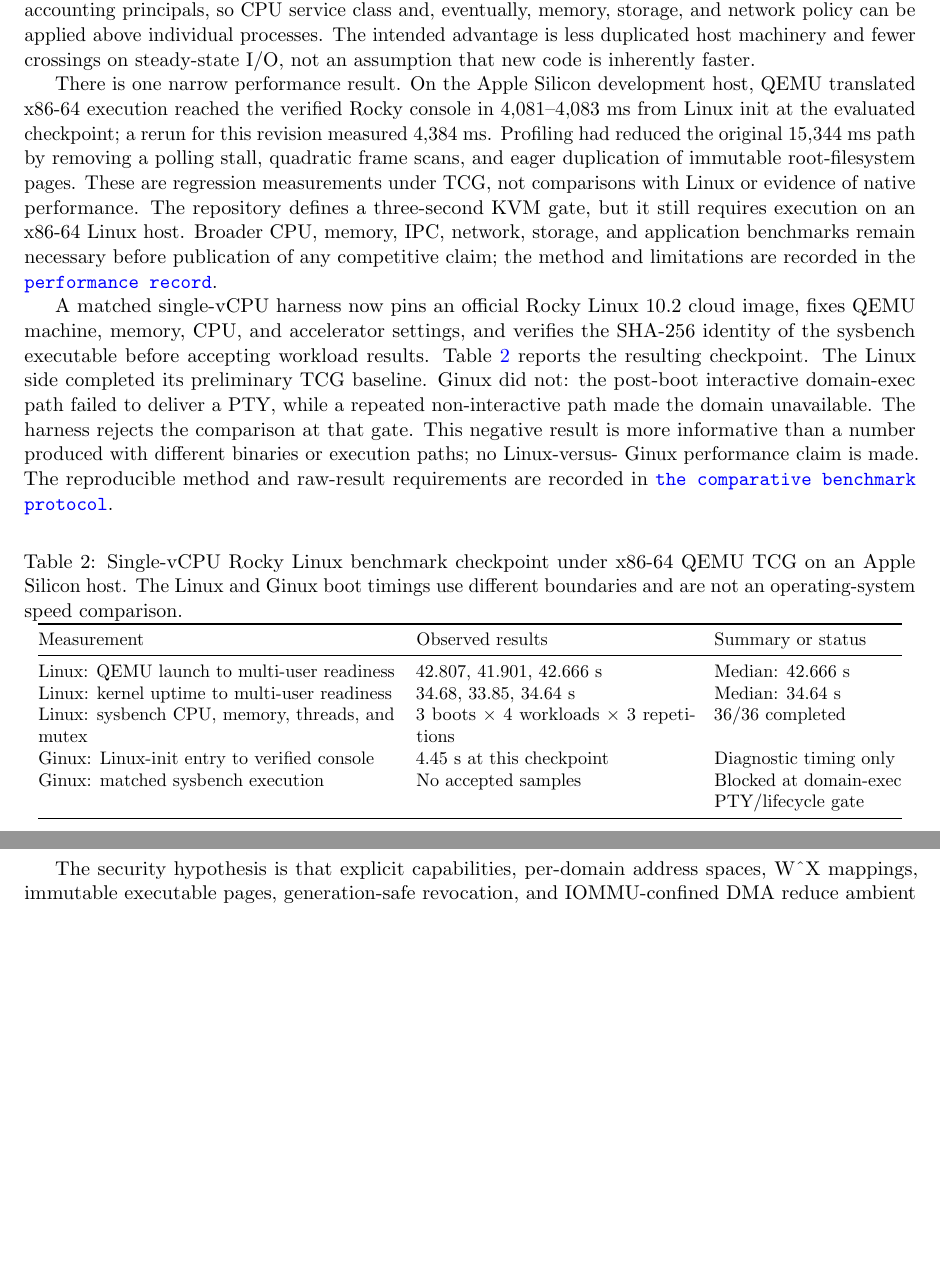
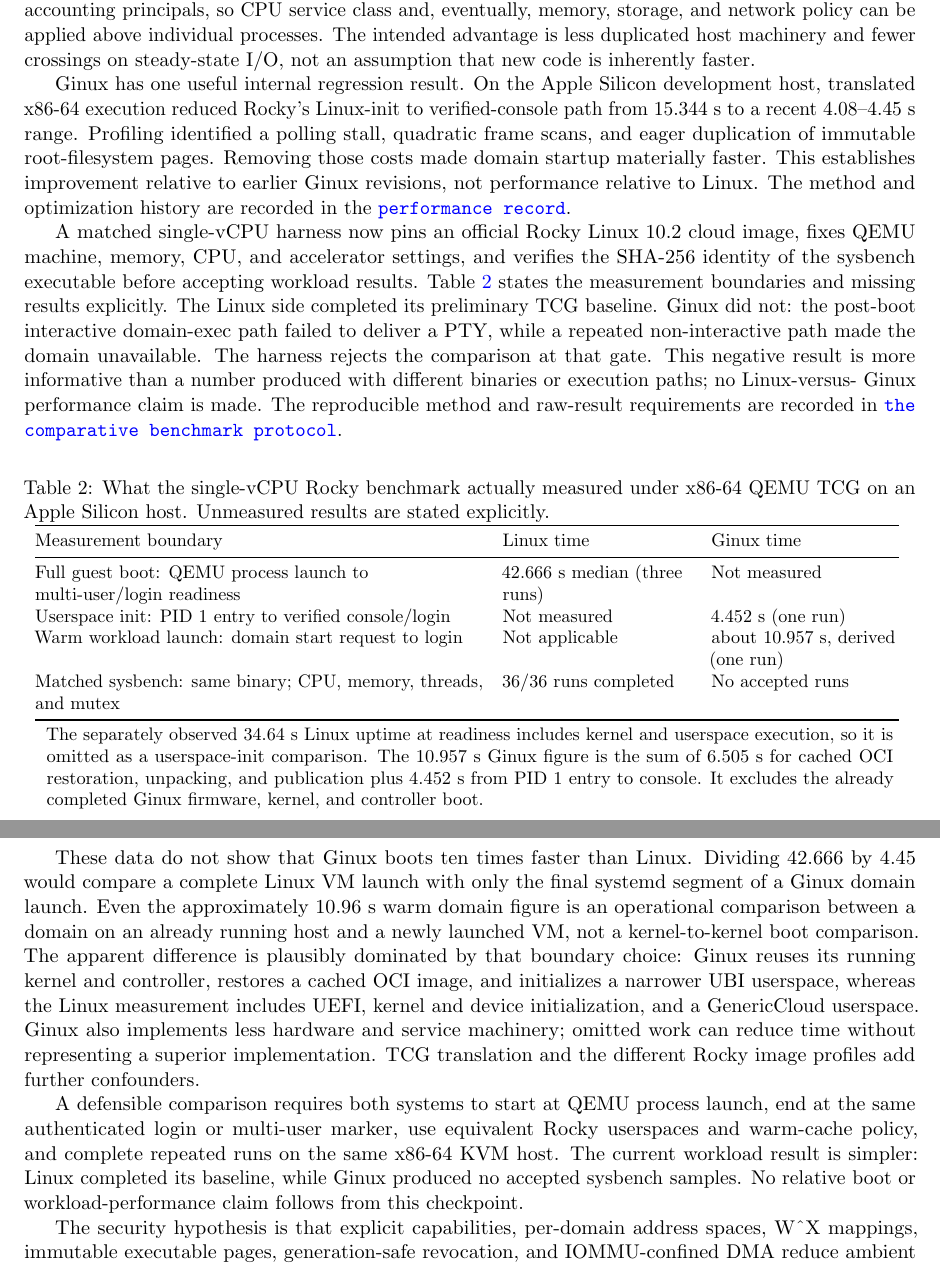
Before and after one commit to gmkurtzer/ginux, a LaTeX paper (docs/paper/ginux-ai-systems-report.tex): two parts of pages 4 and 5 of 12, joined at a grey line, cut so that both start at the same text, the shorter picture padded with empty space. Compiled offline with pdfLaTeX.

Commit message:
Clarify benchmark comparison boundaries
Signed-off-by: Gregory M. Kurtzer <gmkurtzer@gmail.com>

```diff
--- a/docs/paper/ginux-ai-systems-report.tex
+++ b/docs/paper/ginux-ai-systems-report.tex
@@ -246,24 +246,22 @@
 host machinery and fewer crossings on steady-state I/O, not an assumption that
 new code is inherently faster.
 
-There is one narrow performance result. On the Apple Silicon development host,
-QEMU translated x86-64 execution reached the verified Rocky console in
-4,081--4,083~ms from Linux init at the evaluated checkpoint; a rerun for this
-revision measured 4,384~ms. Profiling had reduced the original 15,344~ms path
-by removing a polling stall, quadratic frame scans, and eager duplication of
-immutable root-filesystem pages. These are regression measurements under TCG,
-not comparisons with Linux or evidence of native performance. The repository
-defines a three-second KVM gate, but it still requires execution on an x86-64
-Linux host. Broader CPU, memory, IPC, network, storage, and application
-benchmarks remain necessary before publication of any competitive claim; the
-method and limitations are recorded in the
+Ginux has one useful internal regression result. On the Apple Silicon
+development host, translated x86-64 execution reduced Rocky's Linux-init to
+verified-console path from 15.344~s to a recent 4.08--4.45~s range. Profiling
+identified a polling stall, quadratic frame scans, and eager duplication of
+immutable root-filesystem pages. Removing those costs made domain startup
+materially faster. This establishes improvement relative to earlier Ginux
+revisions, not performance relative to Linux. The method and optimization
+history are recorded in the
 \repolink{docs/PERFORMANCE.md}{performance record}.
 
 A matched single-vCPU harness now pins an official Rocky Linux 10.2 cloud
 image, fixes QEMU machine, memory, CPU, and accelerator settings, and verifies
 the SHA-256 identity of the sysbench executable before accepting workload
-results. Table~\ref{tab:benchmark-checkpoint} reports the resulting checkpoint.
-The Linux side completed its preliminary TCG baseline. Ginux did not:
+results. Table~\ref{tab:benchmark-checkpoint} states the measurement boundaries
+and missing results explicitly. The Linux side completed its preliminary TCG
+baseline. Ginux did not:
 the post-boot interactive domain-exec path failed to deliver a PTY, while a
 repeated non-interactive path made the domain unavailable. The harness rejects
 the comparison at that gate. This negative result is more informative than a
@@ -275,32 +273,55 @@
 \begin{table}[htbp]
 \centering
 \small
-\caption{Single-vCPU Rocky Linux benchmark checkpoint under x86-64 QEMU TCG
-on an Apple Silicon host. The Linux and Ginux boot timings use different
-boundaries and are not an operating-system speed comparison.}
+\caption{What the single-vCPU Rocky benchmark actually measured under x86-64
+QEMU TCG on an Apple Silicon host. Unmeasured results are stated explicitly.}
 \label{tab:benchmark-checkpoint}
-\begin{tabular}{@{}p{0.40\linewidth}p{0.31\linewidth}p{0.21\linewidth}@{}}
+\begin{tabular}{@{}p{0.50\linewidth}p{0.21\linewidth}p{0.21\linewidth}@{}}
 \toprule
-Measurement & Observed results & Summary or status \\
+Measurement boundary & Linux time & Ginux time \\
 \midrule
-Linux: QEMU launch to multi-user readiness
-  & 42.807, 41.901, 42.666~s
-  & Median: 42.666~s \\
-Linux: kernel uptime to multi-user readiness
-  & 34.68, 33.85, 34.64~s
-  & Median: 34.64~s \\
-Linux: sysbench CPU, memory, threads, and mutex
-  & 3 boots $\times$ 4 workloads $\times$ 3 repetitions
-  & 36/36 completed \\
-Ginux: Linux-init entry to verified console
-  & 4.45~s at this checkpoint
-  & Diagnostic timing only \\
-Ginux: matched sysbench execution
-  & No accepted samples
-  & Blocked at domain-exec PTY/lifecycle gate \\
+\tcell{Full guest boot: QEMU process launch to multi-user/login readiness}
+  & \tcell{42.666~s median (three runs)}
+  & \tcell{Not measured} \\
+\tcell{Userspace init: PID~1 entry to verified console/login}
+  & \tcell{Not measured}
+  & \tcell{4.452~s (one run)} \\
+\tcell{Warm workload launch: domain start request to login}
+  & \tcell{Not applicable}
+  & \tcell{about 10.957~s, derived (one run)} \\
+\tcell{Matched sysbench: same binary; CPU, memory, threads, and mutex}
+  & \tcell{36/36 runs completed}
+  & \tcell{No accepted runs} \\
 \bottomrule
 \end{tabular}
+\vspace{3pt}
+
+\parbox{0.95\linewidth}{The separately observed 34.64~s Linux uptime at
+readiness includes kernel and userspace execution, so it is omitted as a
+userspace-init comparison. The 10.957~s Ginux figure is the sum of 6.505~s for cached OCI restoration,
+unpacking, and publication plus 4.452~s from PID~1 entry to console. It excludes
+the already completed Ginux firmware, kernel, and controller boot.}
 \end{table}
+
+These data do not show that Ginux boots ten times faster than Linux. Dividing
+42.666 by 4.45 would compare a complete Linux VM launch with only the final
+systemd segment of a Ginux domain launch. Even the approximately 10.96~s warm
+domain figure is an operational comparison between a domain on an already
+running host and a newly launched VM, not a kernel-to-kernel boot comparison.
+The apparent difference is plausibly dominated by that boundary choice: Ginux
+reuses its running kernel and controller, restores a cached OCI image, and
+initializes a narrower UBI userspace, whereas the Linux measurement includes
+UEFI, kernel and device initialization, and a GenericCloud userspace. Ginux
+also implements less hardware and service machinery; omitted work can reduce
+time without representing a superior implementation. TCG translation and the
+different Rocky image profiles add further confounders.
+
+A defensible comparison requires both systems to start at QEMU process launch,
+end at the same authenticated login or multi-user marker, use equivalent Rocky
+userspaces and warm-cache policy, and complete repeated runs on the same
+x86-64 KVM host. The current workload result is simpler: Linux completed its
+baseline, while Ginux produced no accepted sysbench samples. No relative boot
+or workload-performance claim follows from this checkpoint.
 
 The security hypothesis is that explicit capabilities, per-domain address
 spaces, W\textasciicircum X mappings, immutable executable pages,
```
Also changed, not shown: docs/BENCHMARKING.md (+28 -5 lines).
